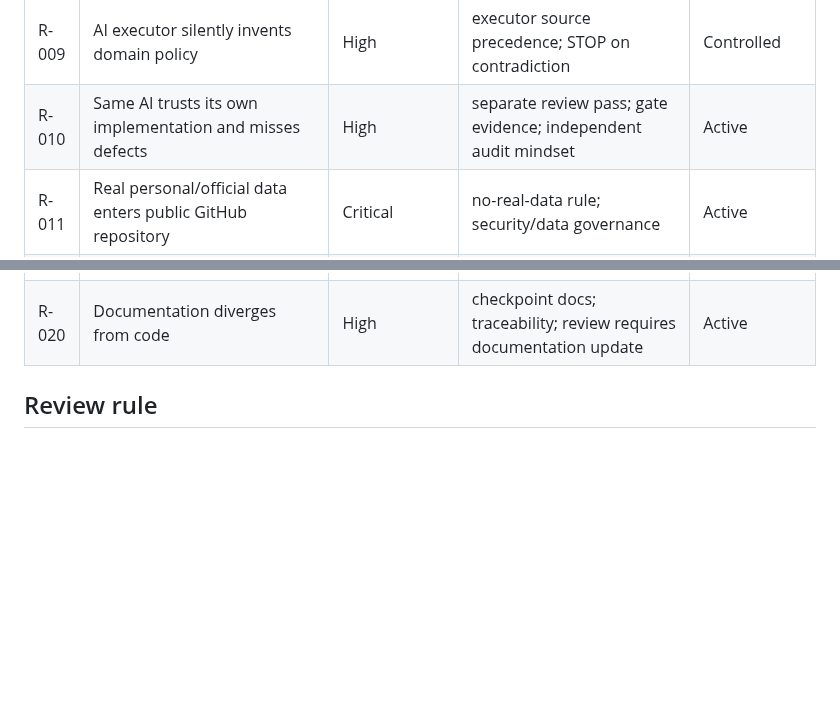
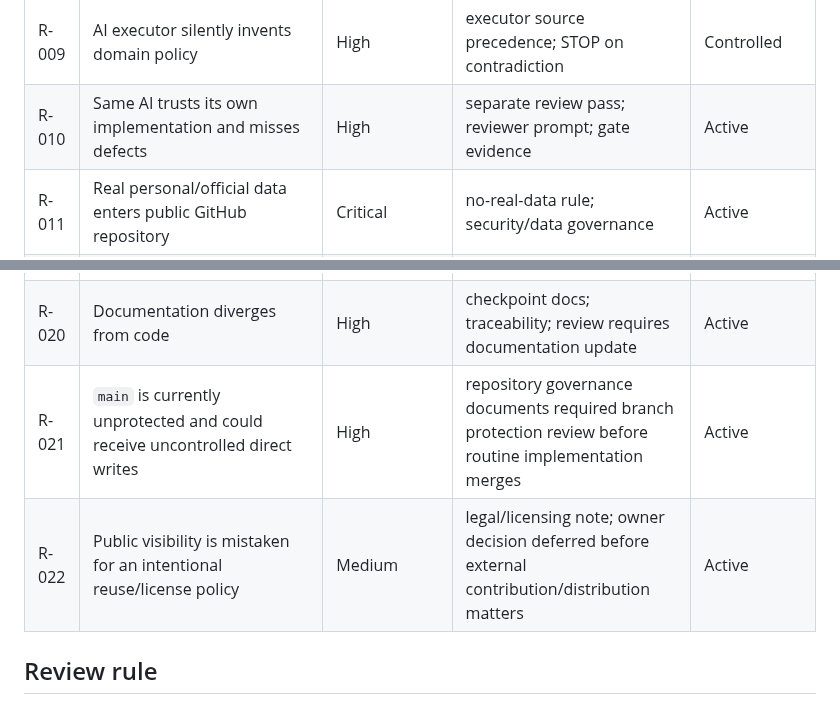
Before and after one commit to scientifica007/National_Inspection_Platform, a Markdown page: docs/RISK_REGISTER.md, 2 parts joined by grey strips. Rendered like a GitHub page; blank space fills up the shorter version.

Commit message:
docs: add repository and licensing risks

```diff
--- a/docs/RISK_REGISTER.md
+++ b/docs/RISK_REGISTER.md
@@ -14,7 +14,7 @@
 | R-007 | Frontend becomes coupled to business logic, blocking redesign | High | presentation separation; services/selectors; Design Tokens | Controlled |
 | R-008 | Future features are pre-built speculatively and increase maintenance cost | High | bounded increments; explicit Deferred scope | Controlled |
 | R-009 | AI executor silently invents domain policy | High | executor source precedence; STOP on contradiction | Controlled |
-| R-010 | Same AI trusts its own implementation and misses defects | High | separate review pass; gate evidence; independent audit mindset | Active |
+| R-010 | Same AI trusts its own implementation and misses defects | High | separate review pass; reviewer prompt; gate evidence | Active |
 | R-011 | Real personal/official data enters public GitHub repository | Critical | no-real-data rule; security/data governance | Active |
 | R-012 | SQLite-only success hides PostgreSQL behavior defects | Medium/High | PostgreSQL canonical tests | Controlled |
 | R-013 | Migrations damage data/history | Critical | small reviewed migrations; backups/rollback reasoning before destructive change | Future control |
@@ -25,6 +25,8 @@
 | R-018 | Team hierarchy is encoded as legal permanent tree | High | contextual temporal membership/leadership model | Controlled conceptually |
 | R-019 | Amendment is deferred too long and real records are used anyway | Critical | explicit production prohibition before Amendment | Active |
 | R-020 | Documentation diverges from code | High | checkpoint docs; traceability; review requires documentation update | Active |
+| R-021 | `main` is currently unprotected and could receive uncontrolled direct writes | High | repository governance documents required branch protection review before routine implementation merges | Active |
+| R-022 | Public visibility is mistaken for an intentional reuse/license policy | Medium | legal/licensing note; owner decision deferred before external contribution/distribution matters | Active |
 
 ## Review rule
 
```
